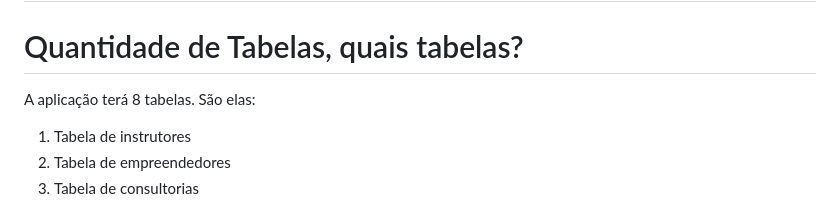
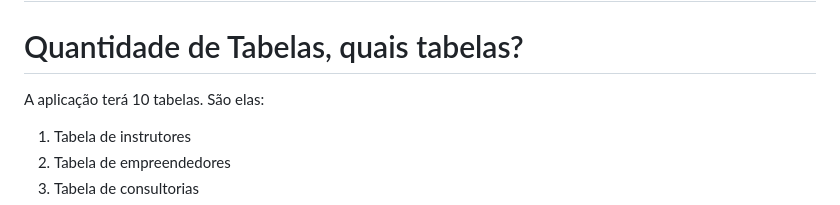
Before and after one commit to Gabriel-Alves02/MatchSquad, a Markdown page: README.md, the part around the change. Rendered like a GitHub page.

```diff
--- a/README.md
+++ b/README.md
@@ -30,7 +30,7 @@ As dores dos usuários que serão trabalhadas estão embasadas nas dificuldades:
 
 # Quantidade de Tabelas, quais tabelas?
 
-A aplicação terá 8 tabelas. São elas:
+A aplicação terá 10 tabelas. São elas:
 
 1) Tabela de instrutores
 2) Tabela de empreendedores
```
